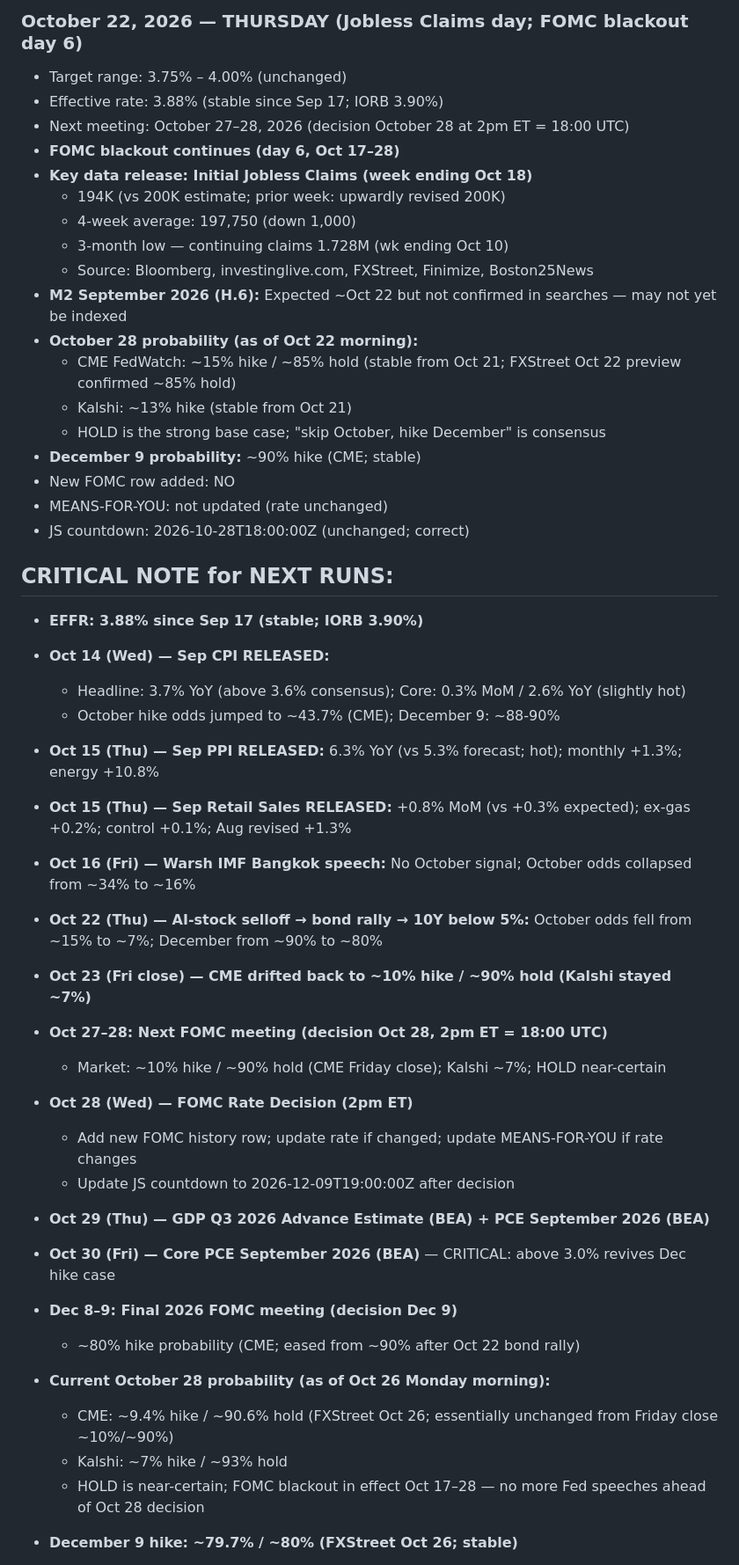
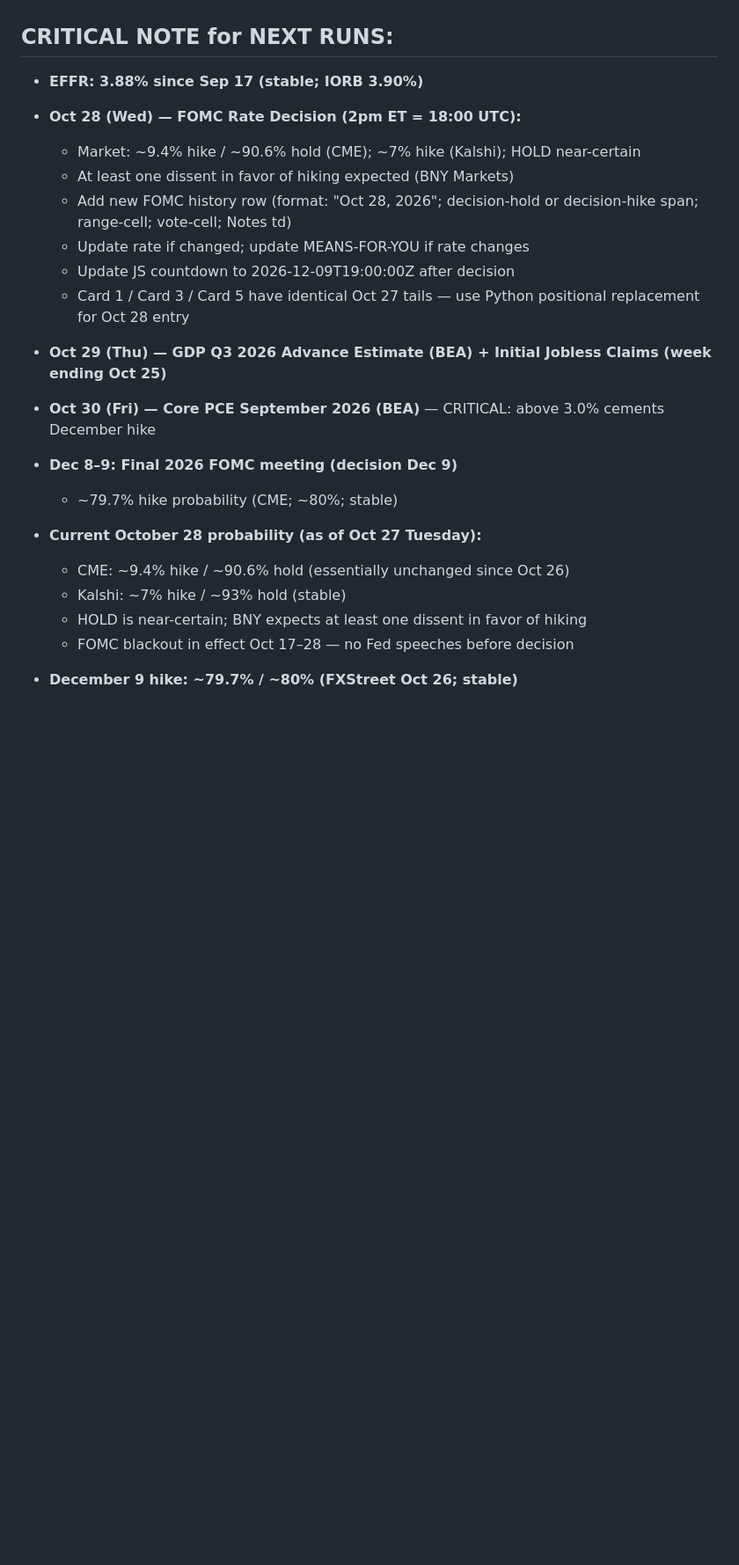
Before and after one commit to cleary0720-cell/macro-brief, a Markdown page: _agent-memory/fed-tracker.md, the part around one of its changes. Shown at 88% size. Rendered like a GitHub page; blank space fills up the shorter version.

Commit message:
Update Fed Tracker agent memory — October 27, 2026
Co-Authored-By: Claude Sonnet 4.6 <noreply@anthropic.com>
Claude-Session: https://claude.ai/code/session_01ALknQauhTEBX8ReSPJo3Zj

```diff
--- a/_agent-memory/fed-tracker.md
+++ b/_agent-memory/fed-tracker.md
@@ -145,45 +93,21 @@ git add/commit/push works directly. Pre-authenticated via GitHub App. Never use
-### October 22, 2026 — THURSDAY (Jobless Claims day; FOMC blackout day 6)
-- Target range: 3.75% – 4.00% (unchanged)
-- Effective rate: 3.88% (stable since Sep 17; IORB 3.90%)
-- Next meeting: October 27–28, 2026 (decision October 28 at 2pm ET = 18:00 UTC)
-- **FOMC blackout continues (day 6, Oct 17–28)**
-- **Key data release: Initial Jobless Claims (week ending Oct 18)**
-  - 194K (vs 200K estimate; prior week: upwardly revised 200K)
-  - 4-week average: 197,750 (down 1,000)
-  - 3-month low — continuing claims 1.728M (wk ending Oct 10)
-  - Source: Bloomberg, investinglive.com, FXStreet, Finimize, Boston25News
-- **M2 September 2026 (H.6):** Expected ~Oct 22 but not confirmed in searches — may not yet be indexed
-- **October 28 probability (as of Oct 22 morning):**
-  - CME FedWatch: ~15% hike / ~85% hold (stable from Oct 21; FXStreet Oct 22 preview confirmed ~85% hold)
-  - Kalshi: ~13% hike (stable from Oct 21)
-  - HOLD is the strong base case; "skip October, hike December" is consensus
-- **December 9 probability:** ~90% hike (CME; stable)
-- New FOMC row added: NO
-- MEANS-FOR-YOU: not updated (rate unchanged)
-- JS countdown: 2026-10-28T18:00:00Z (unchanged; correct)
 
 ## CRITICAL NOTE for NEXT RUNS:
 - **EFFR: 3.88% since Sep 17 (stable; IORB 3.90%)**
-- **Oct 14 (Wed) — Sep CPI RELEASED:**
-  - Headline: 3.7% YoY (above 3.6% consensus); Core: 0.3% MoM / 2.6% YoY (slightly hot)
-  - October hike odds jumped to ~43.7% (CME); December 9: ~88-90%
-- **Oct 15 (Thu) — Sep PPI RELEASED:** 6.3% YoY (vs 5.3% forecast; hot); monthly +1.3%; energy +10.8%
-- **Oct 15 (Thu) — Sep Retail Sales RELEASED:** +0.8% MoM (vs +0.3% expected); ex-gas +0.2%; control +0.1%; Aug revised +1.3%
-- **Oct 16 (Fri) — Warsh IMF Bangkok speech:** No October signal; October odds collapsed from ~34% to ~16%
-- **Oct 22 (Thu) — AI-stock selloff → bond rally → 10Y below 5%:** October odds fell from ~15% to ~7%; December from ~90% to ~80%
-- **Oct 23 (Fri close) — CME drifted back to ~10% hike / ~90% hold (Kalshi stayed ~7%)**
-- **Oct 27–28: Next FOMC meeting (decision Oct 28, 2pm ET = 18:00 UTC)**
-  - Market: ~10% hike / ~90% hold (CME Friday close); Kalshi ~7%; HOLD near-certain
-- **Oct 28 (Wed) — FOMC Rate Decision (2pm ET)**
-  - Add new FOMC history row; update rate if changed; update MEANS-FOR-YOU if rate changes
+- **Oct 28 (Wed) — FOMC Rate Decision (2pm ET = 18:00 UTC):**
+  - Market: ~9.4% hike / ~90.6% hold (CME); ~7% hike (Kalshi); HOLD near-certain
+  - At least one dissent in favor of hiking expected (BNY Markets)
+  - Add new FOMC history row (format: "Oct 28, 2026"; decision-hold or decision-hike span; range-cell; vote-cell; Notes td)
+  - Update rate if changed; update MEANS-FOR-YOU if rate changes
   - Update JS countdown to 2026-12-09T19:00:00Z after decision
-- **Oct 29 (Thu) — GDP Q3 2026 Advance Estimate (BEA) + PCE September 2026 (BEA)**
-- **Oct 30 (Fri) — Core PCE September 2026 (BEA)** — CRITICAL: above 3.0% revives Dec hike case
+  - Card 1 / Card 3 / Card 5 have identical Oct 27 tails — use Python positional replacement for Oct 28 entry
+- **Oct 29 (Thu) — GDP Q3 2026 Advance Estimate (BEA) + Initial Jobless Claims (week ending Oct 25)**
+- **Oct 30 (Fri) — Core PCE September 2026 (BEA)** — CRITICAL: above 3.0% cements December hike
 - **Dec 8–9: Final 2026 FOMC meeting (decision Dec 9)**
-  - ~80% hike probability (CME; eased from ~90% after Oct 22 bond rally)
+  - ~79.7% hike probability (CME; ~80%; stable)
 
-- **Current October 28 probability (as of Oct 26 Monday morning):**
-  - CME: ~9.4% hike / ~90.6% hold (FXStreet Oct 26; essentially unchanged from Friday close ~10%/~90%)
-  - Kalshi: ~7% hike / ~93% hold
-  - HOLD is near-certain; FOMC blackout in effect Oct 17–28 — no more Fed speeches ahead of Oct 28 decision
+- **Current October 28 probability (as of Oct 27 Tuesday):**
+  - CME: ~9.4% hike / ~90.6% hold (essentially unchanged since Oct 26)
+  - Kalshi: ~7% hike / ~93% hold (stable)
+  - HOLD is near-certain; BNY expects at least one dissent in favor of hiking
+  - FOMC blackout in effect Oct 17–28 — no Fed speeches before decision
 - **December 9 hike: ~79.7% / ~80% (FXStreet Oct 26; stable)**
```
Also changed, not shown: other parts of _agent-memory/fed-tracker.md (+47 -113 lines).
